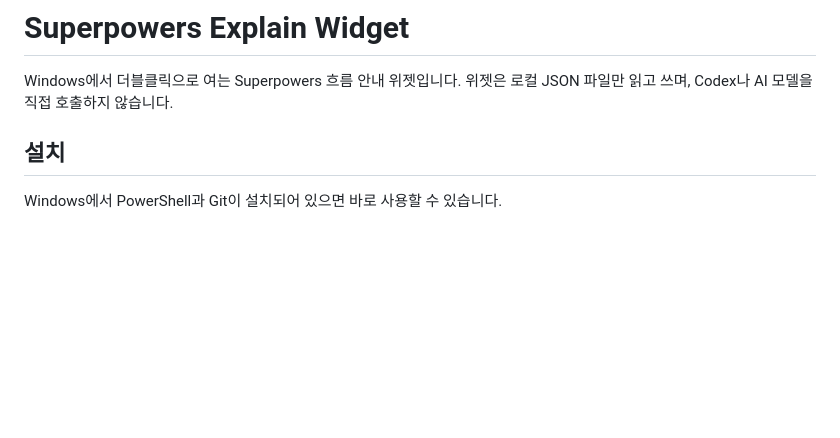
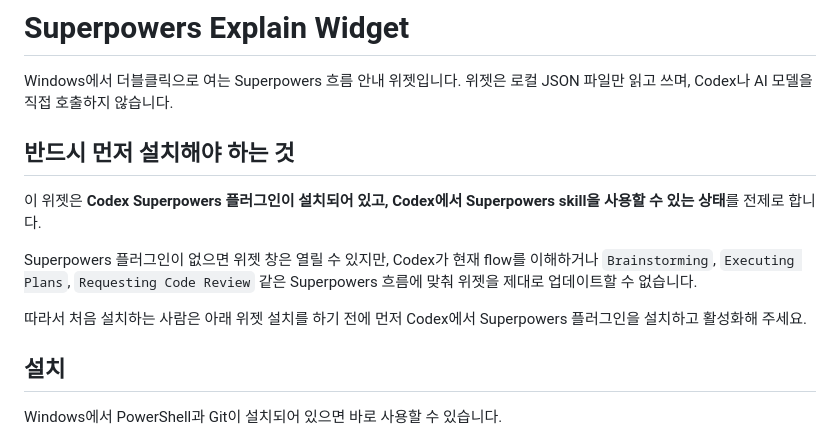
Before and after one commit to munkm1109-lang/superpowers-explain-widget, a Markdown page: README.md, the part around the change. Rendered like a GitHub page; blank space fills up the shorter version.

Commit message:
Clarify the Superpowers plugin prerequisite
The README now makes the Codex Superpowers plugin requirement visible before widget installation so new users do not mistake the widget for a standalone workflow engine.

Constraint: The widget only renders local flow state and depends on Codex Superpowers skills for meaningful live updates.

Rejected: Mention the plugin only in the session connection section | too easy for first-time installers to miss.

Confidence: high

Scope-risk: narrow

Directive: Keep plugin prerequisites above install commands when changing onboarding docs.

Tested: SelfTest; git diff --check.

Not-tested: Fresh GitHub reader install path.

```diff
--- a/README.md
+++ b/README.md
@@ -1,6 +1,14 @@
 # Superpowers Explain Widget
 
 Windows에서 더블클릭으로 여는 Superpowers 흐름 안내 위젯입니다. 위젯은 로컬 JSON 파일만 읽고 쓰며, Codex나 AI 모델을 직접 호출하지 않습니다.
+
+## 반드시 먼저 설치해야 하는 것
+
+이 위젯은 **Codex Superpowers 플러그인이 설치되어 있고, Codex에서 Superpowers skill을 사용할 수 있는 상태**를 전제로 합니다.
+
+Superpowers 플러그인이 없으면 위젯 창은 열릴 수 있지만, Codex가 현재 flow를 이해하거나 `Brainstorming`, `Executing Plans`, `Requesting Code Review` 같은 Superpowers 흐름에 맞춰 위젯을 제대로 업데이트할 수 없습니다.
+
+따라서 처음 설치하는 사람은 아래 위젯 설치를 하기 전에 먼저 Codex에서 Superpowers 플러그인을 설치하고 활성화해 주세요.
 
 ## 설치
 
```
